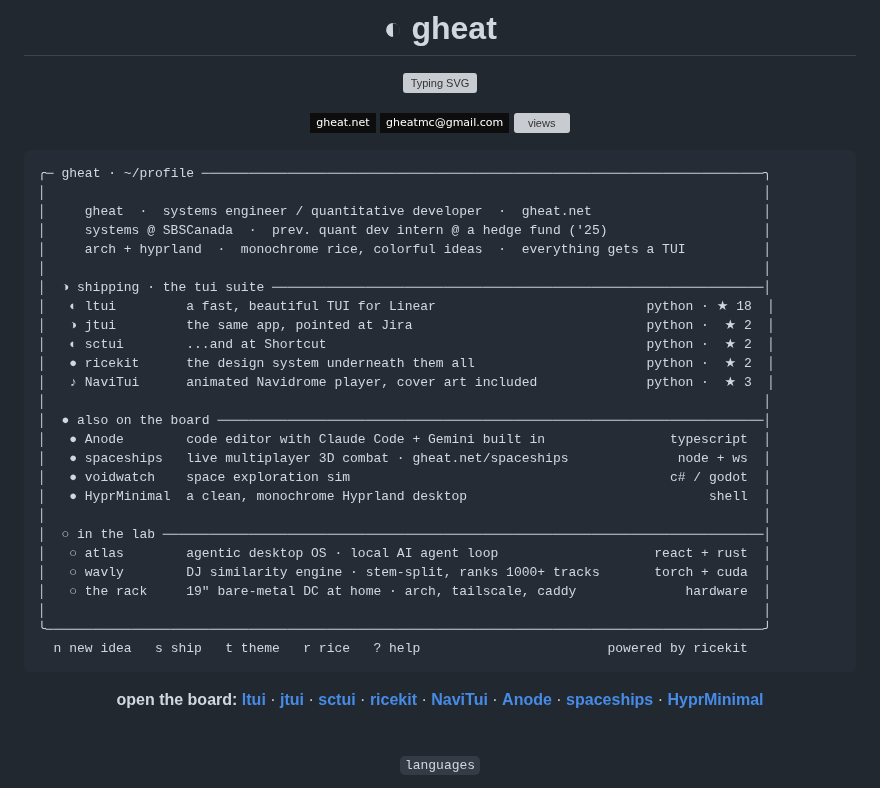
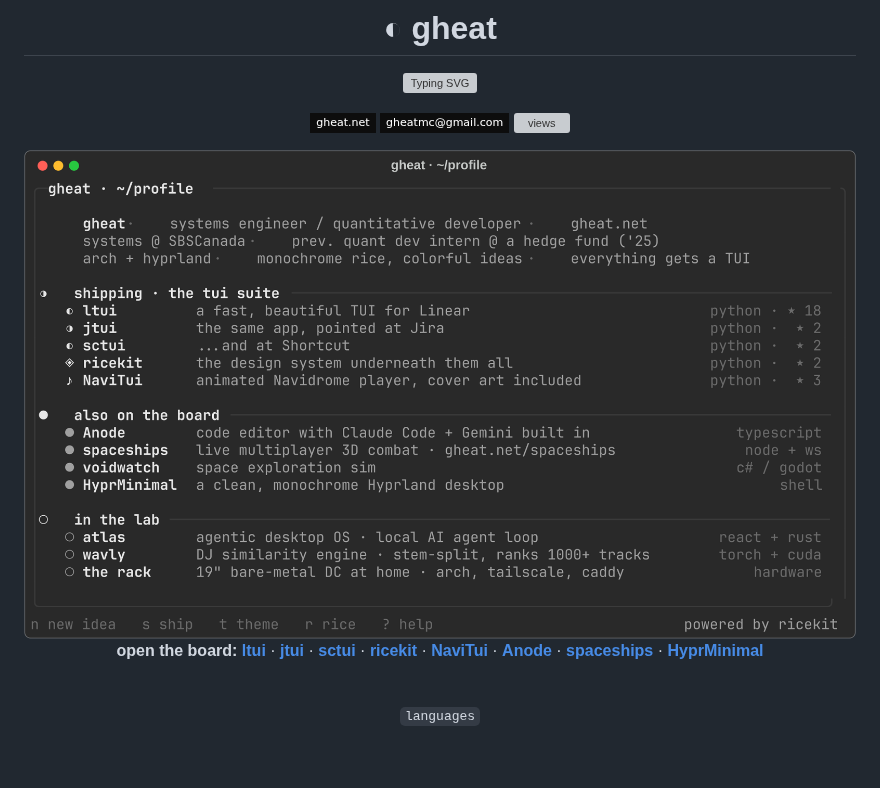
Before and after one commit to Gheat1/Gheat1, a Markdown page: README.md, the part around one of its changes. GitHub-like rendering; pictures changed too: assets/tui.png (added); badges without logos; blank space fills up the shorter version; grey boxes are pictures that could not be loaded.

Commit message:
profile: render the TUI frame as a PNG, tidy the graphs
the box art depended on GitHub's font stack rendering geometric glyphs
single-width, which it doesn't — it's now rasterized with the same
pipeline as the app screenshots, pixel-identical for every visitor.
dropped the washed-out activity line graph; calendar moved up:
calendar -> streak -> snake

````diff
--- a/README.md
+++ b/README.md
@@ -10,34 +10,9 @@
 
 </div>
 
-```text
-╭─ gheat · ~/profile ────────────────────────────────────────────────────────────────────────╮
-│                                                                                            │
-│     gheat  ·  systems engineer / quantitative developer  ·  gheat.net                      │
-│     systems @ SBSCanada  ·  prev. quant dev intern @ a hedge fund ('25)                    │
-│     arch + hyprland  ·  monochrome rice, colorful ideas  ·  everything gets a TUI          │
-│                                                                                            │
-│  ◑ shipping · the tui suite ───────────────────────────────────────────────────────────────│
-│   ◐ ltui         a fast, beautiful TUI for Linear                           python · ★ 18  │
-│   ◑ jtui         the same app, pointed at Jira                              python ·  ★ 2  │
-│   ◐ sctui        ...and at Shortcut                                         python ·  ★ 2  │
-│   ● ricekit      the design system underneath them all                      python ·  ★ 2  │
-│   ♪ NaviTui      animated Navidrome player, cover art included              python ·  ★ 3  │
-│                                                                                            │
-│  ● also on the board ──────────────────────────────────────────────────────────────────────│
-│   ● Anode        code editor with Claude Code + Gemini built in                typescript  │
-│   ● spaceships   live multiplayer 3D combat · gheat.net/spaceships              node + ws  │
-│   ● voidwatch    space exploration sim                                         c# / godot  │
-│   ● HyprMinimal  a clean, monochrome Hyprland desktop                               shell  │
-│                                                                                            │
-│  ○ in the lab ─────────────────────────────────────────────────────────────────────────────│
-│   ○ atlas        agentic desktop OS · local AI agent loop                    react + rust  │
-│   ○ wavly        DJ similarity engine · stem-split, ranks 1000+ tracks       torch + cuda  │
-│   ○ the rack     19" bare-metal DC at home · arch, tailscale, caddy              hardware  │
-│                                                                                            │
-╰────────────────────────────────────────────────────────────────────────────────────────────╯
-  n new idea   s ship   t theme   r rice   ? help                        powered by ricekit
-```
+<div align="center">
+<img src="assets/tui.png" alt="gheat · ~/profile" width="100%"/>
+</div>
 
 <div align="center">
 
````
Also changed, not shown: other parts of README.md (+2 -4 lines).
